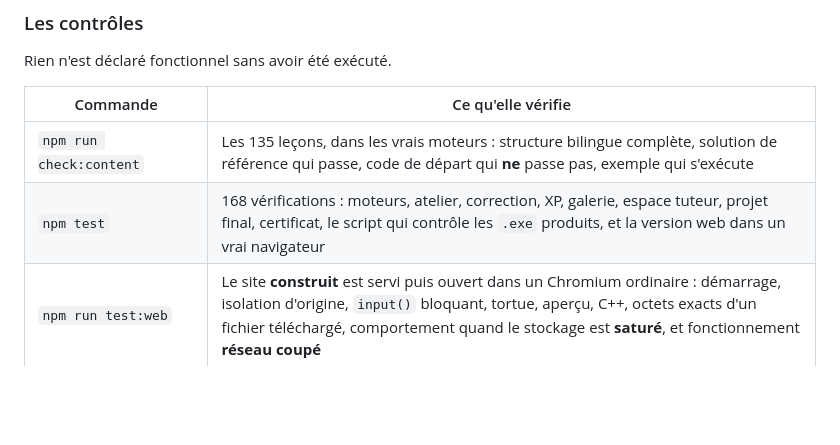
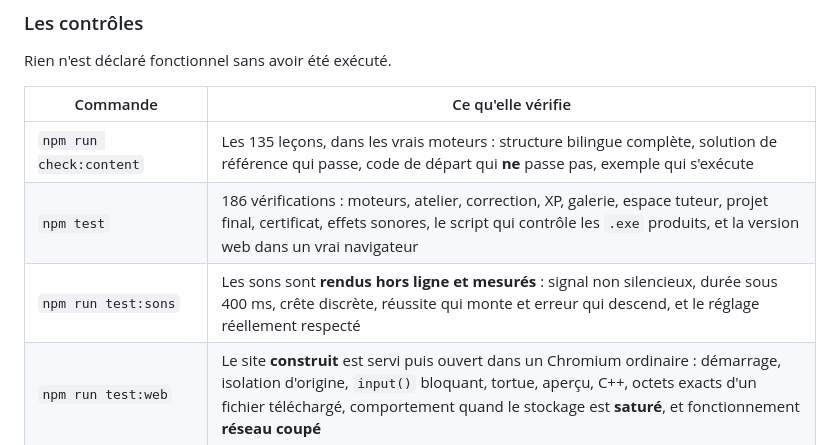
Before and after one commit to Woodz455/codewithme, a Markdown page: README.md, the part around the change. GitHub-like rendering; blank space fills up the shorter version.

Commit message:
Compter juste dans le README : 186 verifications, pas 168
Le tableau des controles etait reste a 168 alors que le compte reel avait
change deux fois depuis. Un chiffre faux dans la vitrine du depot est un
chiffre que personne ne recompte ensuite.

Co-Authored-By: Claude Opus 5 <noreply@anthropic.com>
Claude-Session: https://claude.ai/code/session_01PJMmEnMcA233QB8uBWkjqU

```diff
--- a/README.md
+++ b/README.md
@@ -177,7 +177,8 @@ Rien n'est déclaré fonctionnel sans avoir été exécuté.
 | Commande | Ce qu'elle vérifie |
 |---|---|
 | `npm run check:content` | Les 135 leçons, dans les vrais moteurs : structure bilingue complète, solution de référence qui passe, code de départ qui **ne** passe pas, exemple qui s'exécute |
-| `npm test` | 168 vérifications : moteurs, atelier, correction, XP, galerie, espace tuteur, projet final, certificat, le script qui contrôle les `.exe` produits, et la version web dans un vrai navigateur |
+| `npm test` | 186 vérifications : moteurs, atelier, correction, XP, galerie, espace tuteur, projet final, certificat, effets sonores, le script qui contrôle les `.exe` produits, et la version web dans un vrai navigateur |
+| `npm run test:sons` | Les sons sont **rendus hors ligne et mesurés** : signal non silencieux, durée sous 400 ms, crête discrète, réussite qui monte et erreur qui descend, et le réglage réellement respecté |
 | `npm run test:web` | Le site **construit** est servi puis ouvert dans un Chromium ordinaire : démarrage, isolation d'origine, `input()` bloquant, tortue, aperçu, C++, octets exacts d'un fichier téléchargé, comportement quand le stockage est **saturé**, et fonctionnement **réseau coupé** |
 | `npm run test:paquet` | L'application **empaquetée** se lance et fonctionne — c'est là qu'on découvre un fichier manquant |
 | `npm run check:contrast` | Contrastes WCAG AA mesurés, et palette des graphiques contrôlée en simulant le daltonisme |
```
